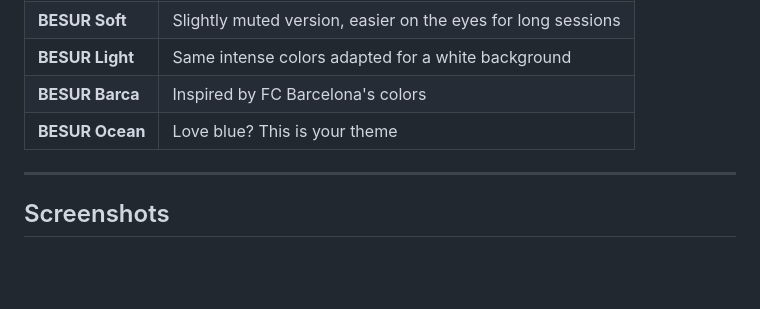
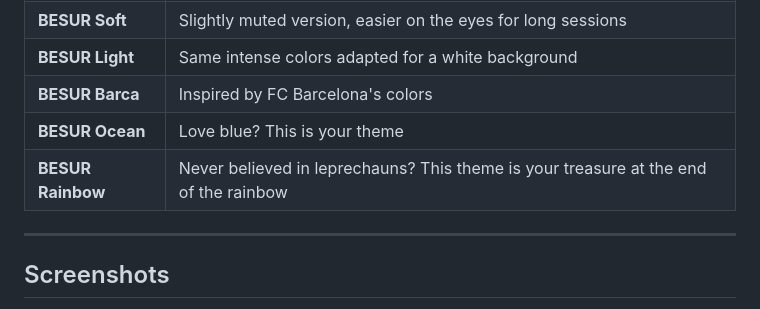
Before and after one commit to Ballwictb/besur-themes, a Markdown page: README.md, the part around one of its changes. Drawn GitHub-style; blank space fills up the shorter version.

```diff
--- a/README.md
+++ b/README.md
@@ -21,6 +21,7 @@ Built on a cyberpunk-inspired palette, it covers everything from JavaScript to S
 | **BESUR Light** | Same intense colors adapted for a white background           |
 | **BESUR Barca** | Inspired by FC Barcelona's colors                            |
 | **BESUR Ocean** | Love blue? This is your theme                                |
+| **BESUR Rainbow** | Never believed in leprechauns? This theme is your treasure at the end of the rainbow                                |
 
 ---
 
```
Also changed, not shown: other parts of README.md (+4 -0 lines).
